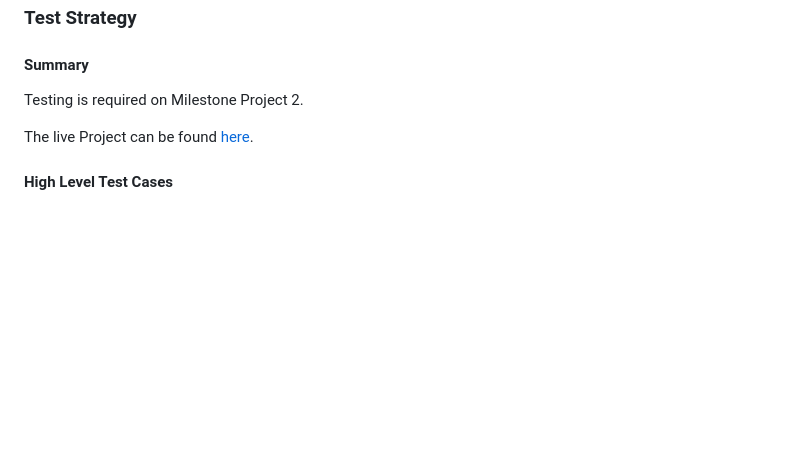
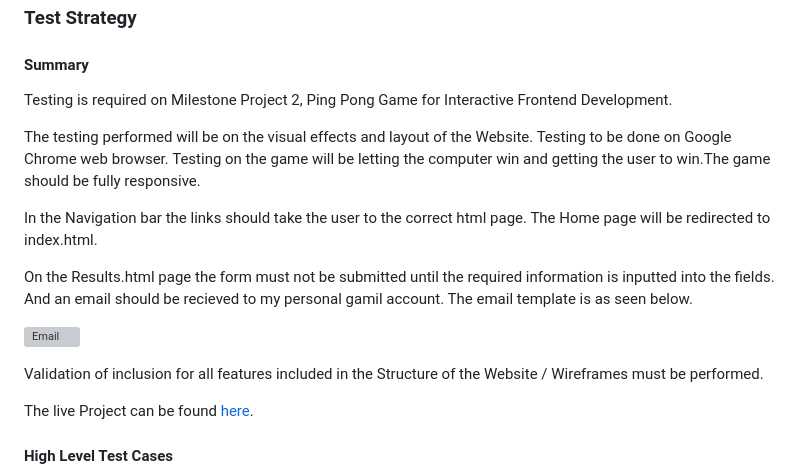
Before and after one commit to ailisc97/Milestone_Project_2, a Markdown page: README.md, the part around the change printed below. Drawn GitHub-style; blank space fills up the shorter version; grey boxes are pictures that could not be loaded.

Commit message:
Added in the test case excel, and added in the emaik template and finished off the testing cases on th eREADME.md

```diff
--- a/README.md
+++ b/README.md
@@ -162,10 +162,22 @@ If I could have fixed the issue with the ball getting stuck in the paddle, as me
 
 #### Summary
 
-Testing is required on Milestone Project 2.
+Testing is required on Milestone Project 2, Ping Pong Game for Interactive Frontend Development.
+
+The testing performed will be on the visual effects and layout of the Website. Testing to be done on Google Chrome web browser. Testing on the game will be letting the computer win and getting the user to win.The game should be fully responsive.
+
+
+In the Navigation bar the links should take the user to the correct html page. The Home page will be redirected to index.html.
+
+On the Results.html page the form must not be submitted until the required information is inputted into the fields. And an email should be recieved to my personal gamil account. The email template is as seen below.
+
+![Email](asssets/images/EmailTemplate.PNG)
+
+Validation of inclusion for all features included in the Structure of the Website / Wireframes must be performed.
 
 
 The live Project can be found [here](https://ailisc97.github.io/Milestone_Project_2/).</br>
+
 #### High Level Test Cases
 ![Test Cases](assets/images/HighLevelTest.PNG)
 
```
Also changed, not shown: other parts of README.md (+1 -1 lines), assets/images/EmailTemplate.PNG (added), 1 other file.
